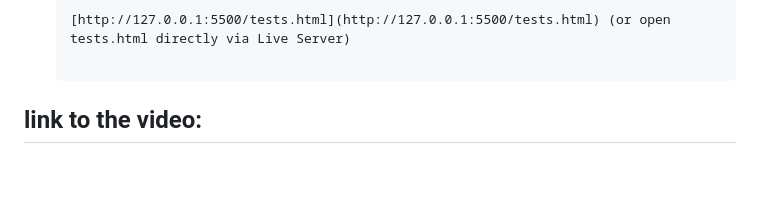
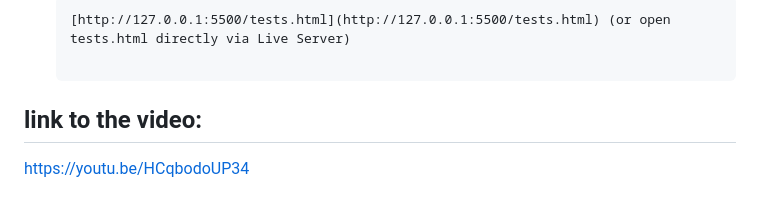
Before and after one commit to dwanjiku1-lgtm/campus-life-planner, a Markdown page: README.md, the part around the change. Rendered like a GitHub page; blank space fills up the shorter version.

Commit message:
Add video link to README demo vide
Added a link to the video in the README.

```diff
--- a/README.md
+++ b/README.md
@@ -107,3 +107,4 @@ I included an automated test suite so you can verify all regex validation rules
    [http://127.0.0.1:5500/tests.html](http://127.0.0.1:5500/tests.html) (or open tests.html directly via Live Server)
 
 ## link to the video:
+https://youtu.be/HCqbodoUP34
```
